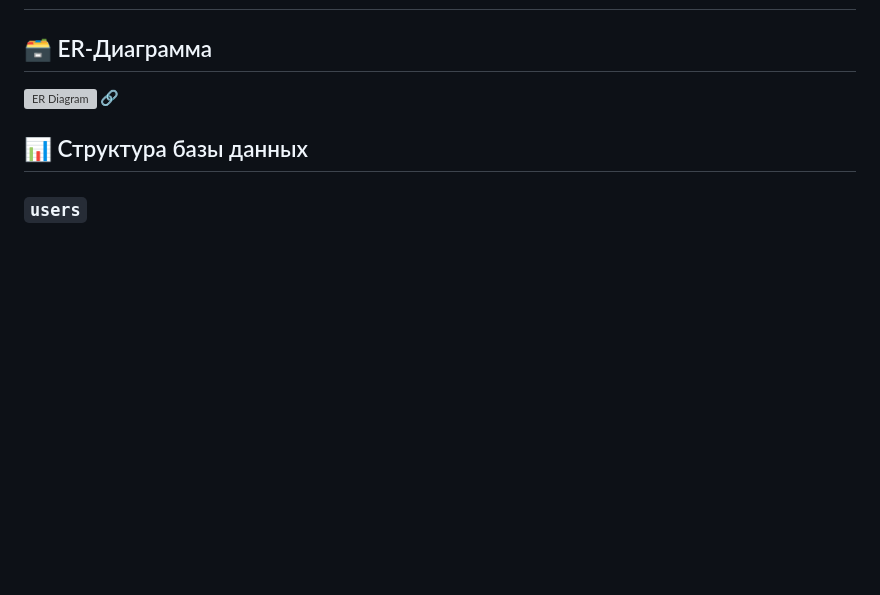
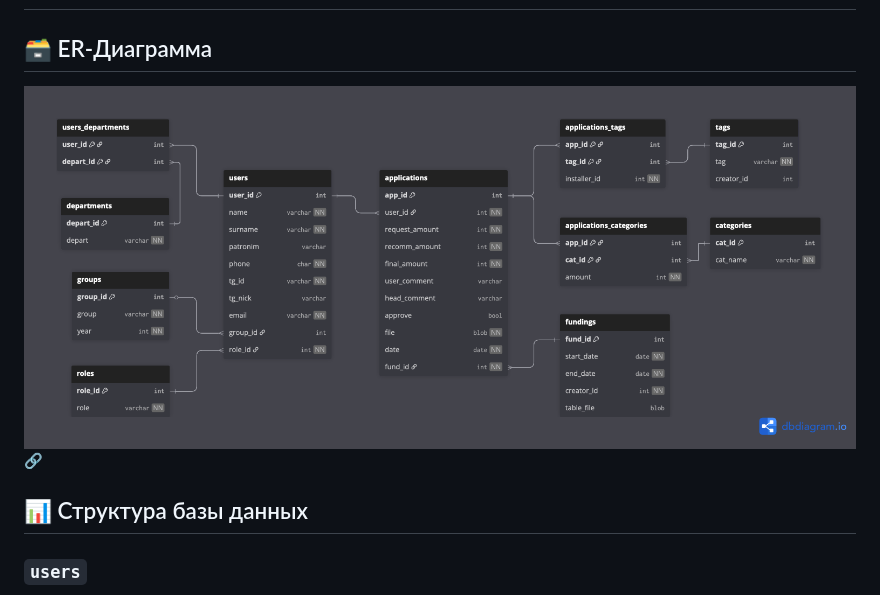
Before and after one commit to LeoriusMalz/financial_aid_dbms, a Markdown page: README.md, the part around the change. Drawn GitHub-style; blank space fills up the shorter version; grey boxes are pictures that could not be loaded.

```diff
--- a/README.md
+++ b/README.md
@@ -2,7 +2,7 @@
 
 ## 🗃️ ER-Диаграмма
 
-![ER Diagram](database/db_diagram.png)
+![ER Diagram](database/database_diagram.png)
 [🔗](https://dbdiagram.io/d/fin_aid-68e29055d2b621e42255f8e5)
 
 ## 📊 Структура базы данных
```
